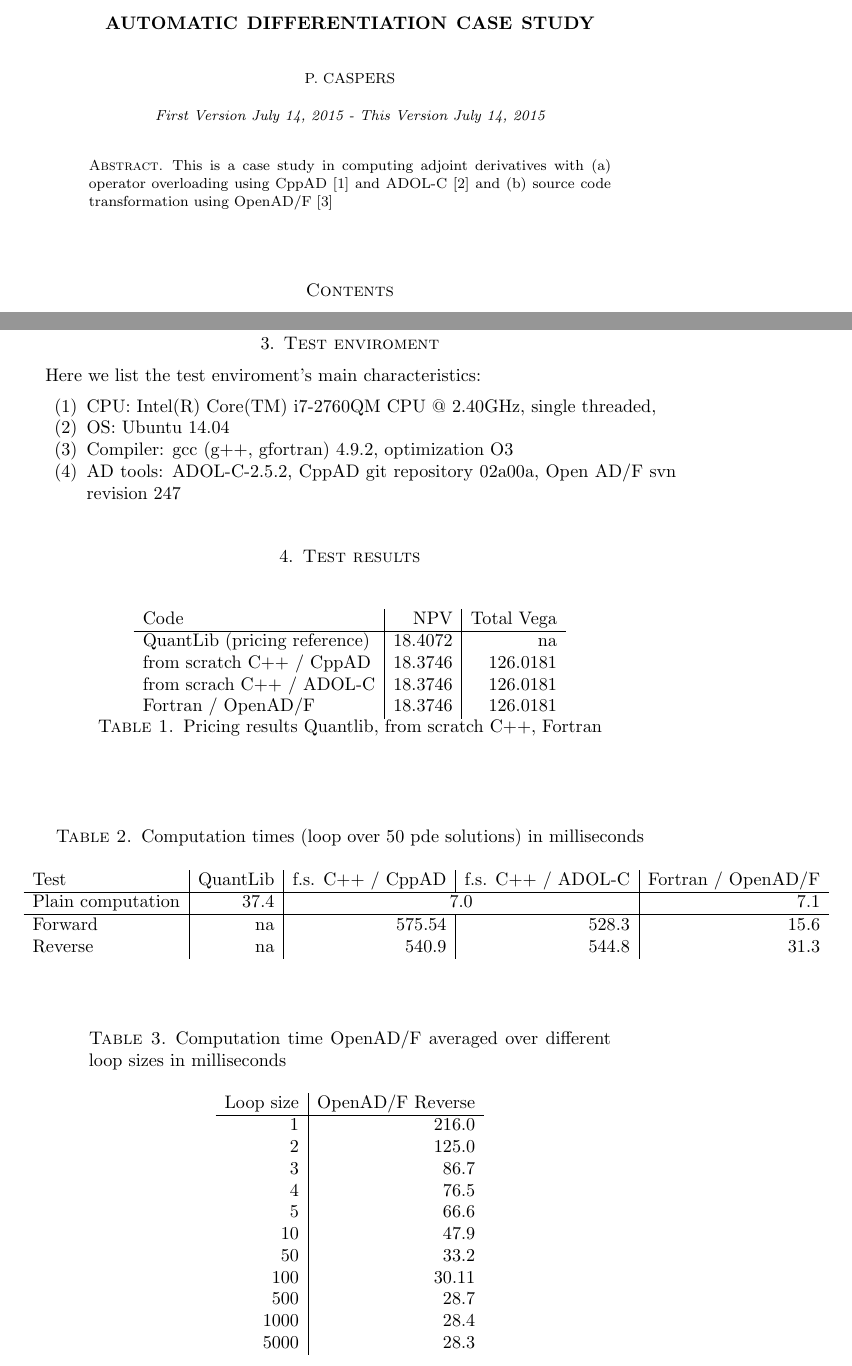
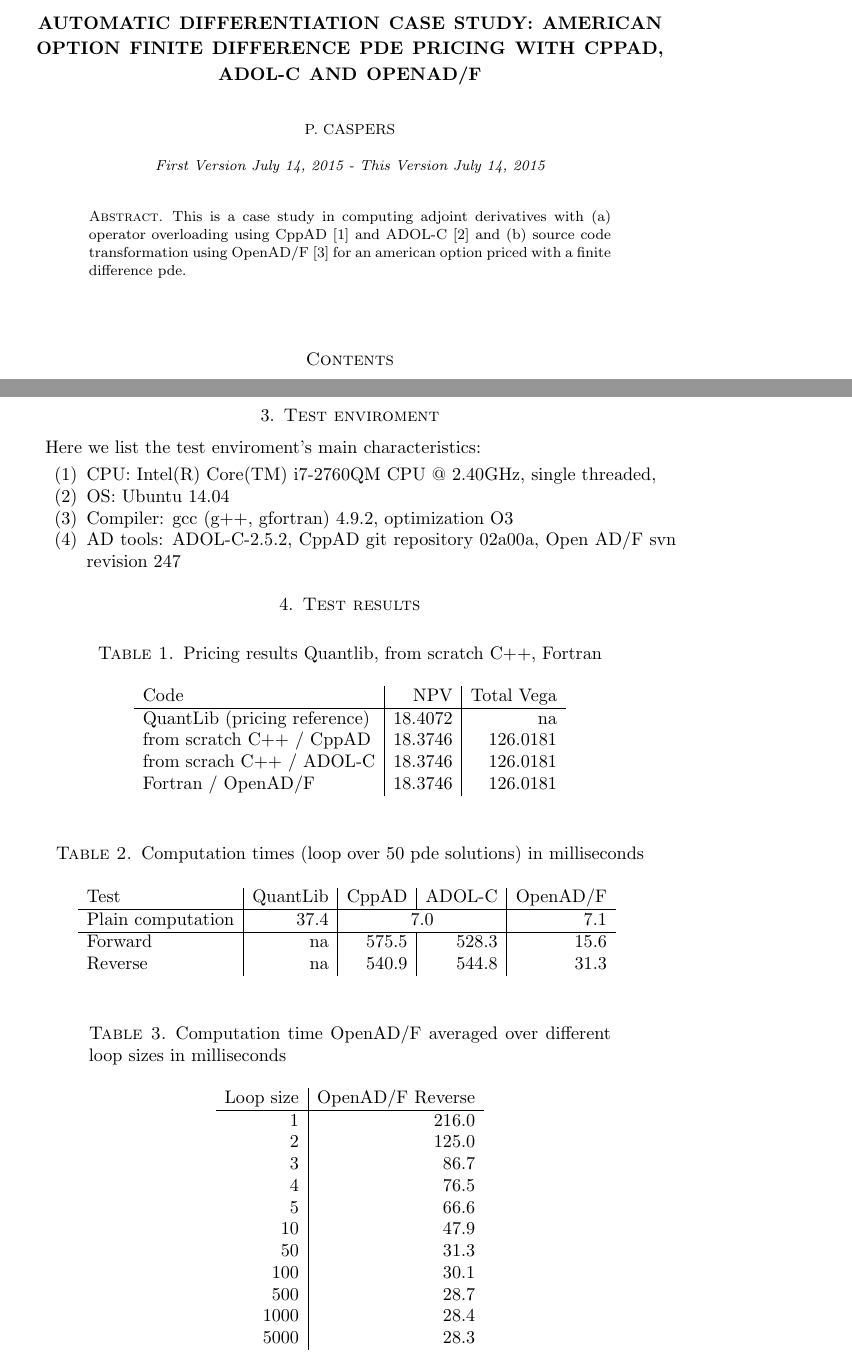
Before and after one commit to svangipu/doc, a LaTeX paper (ad_sct_vs_oo/ad_sct_vs_oo.tex): two parts of pages 1 and 3 of 12, joined at a grey line, cut so that both start at the same text. Compiled offline with pdfLaTeX.

Commit message:
some fixes

```diff
--- a/ad_sct_vs_oo/ad_sct_vs_oo.tex
+++ b/ad_sct_vs_oo/ad_sct_vs_oo.tex
@@ -77,13 +77,13 @@
 \DeclareMathOperator{\sign}{sign}
 %--------------------------------------------------------
 \begin{document}
-\title[AD]{Automatic Differentiation Case Study}
+\title[AD]{Automatic Differentiation Case Study: American option finite difference pde pricing with CppAD, ADOL-C and OpenAD/F}
 \author{P. Caspers}
 \email[P. Caspers]{pcaspers1973@googlemail.com}
 \date{July 12, 2015}
 \dedicatory{First Version July 14, 2015 - This Version July 14, 2015}
 \begin{abstract}
-This is a case study in computing adjoint derivatives with (a) operator overloading using CppAD \cite{CppAD} and ADOL-C \cite{ADOLC} and (b) source code transformation using OpenAD/F \cite{OpenAD}
+This is a case study in computing adjoint derivatives with (a) operator overloading using CppAD \cite{CppAD} and ADOL-C \cite{ADOLC} and (b) source code transformation using OpenAD/F \cite{OpenAD} for an american option priced with a finite difference pde.
 \end{abstract}
 
 \maketitle
@@ -156,6 +156,7 @@ Here we list the test enviroment's main characteristics:
 \section{Test results}
 
 \begin{table}[ht]
+\caption{Pricing results Quantlib, from scratch C++, Fortran}
 \begin{tabular}{l | r | r}
 Code & NPV & Total Vega \\ \hline
 QuantLib (pricing reference) & 18.4072 & na \\
@@ -163,15 +164,14 @@ from scratch C++ / CppAD & 18.3746 & 126.0181 \\
 from scrach C++ / ADOL-C & 18.3746 & 126.0181   \\
 Fortran / OpenAD/F & 18.3746 & 126.0181 \\
 \end{tabular}
-\caption{Pricing results Quantlib, from scratch C++, Fortran}
 \end{table}
 
 \begin{table}[ht]
 \caption{Computation times (loop over 50 pde solutions) in milliseconds}
 \begin{tabular}{l | r | r | r | r}
-Test & QuantLib & f.s. C++ / CppAD & f.s. C++ / ADOL-C & Fortran / OpenAD/F \\ \hline
+Test & QuantLib & CppAD & ADOL-C & OpenAD/F \\ \hline
 Plain computation & 37.4 & \multicolumn{2}{c|}{7.0} &  7.1 \\ \hline
-Forward & na & 575.54 & 528.3 & 15.6 \\
+Forward & na & 575.5 & 528.3 & 15.6 \\
 Reverse & na & 540.9 & 544.8 & 31.3
 \end{tabular}
 \label{computationTimes}
@@ -187,8 +187,8 @@ Loop size & OpenAD/F Reverse \\ \hline
 4 & 76.5 \\
 5 & 66.6 \\
 10 & 47.9 \\
-50 & 33.2 \\
-100 & 30.11 \\
+50 & 31.3 \\
+100 & 30.1 \\
 500 & 28.7 \\
 1000 & 28.4 \\
 5000 & 28.3
```
Also changed, not shown: ad_sct_vs_oo/ad_sct_vs_oo.tex (12 more changed lines).
